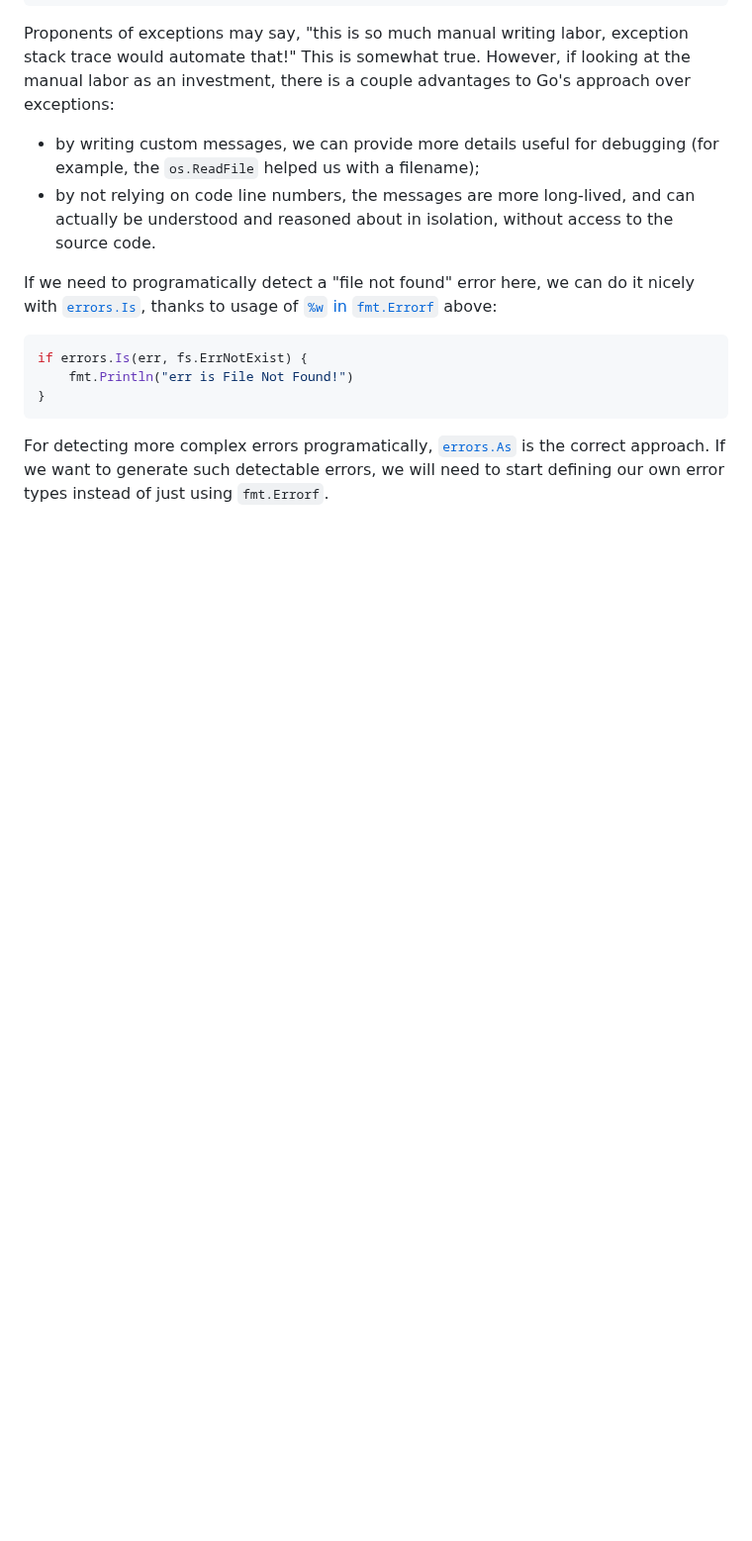
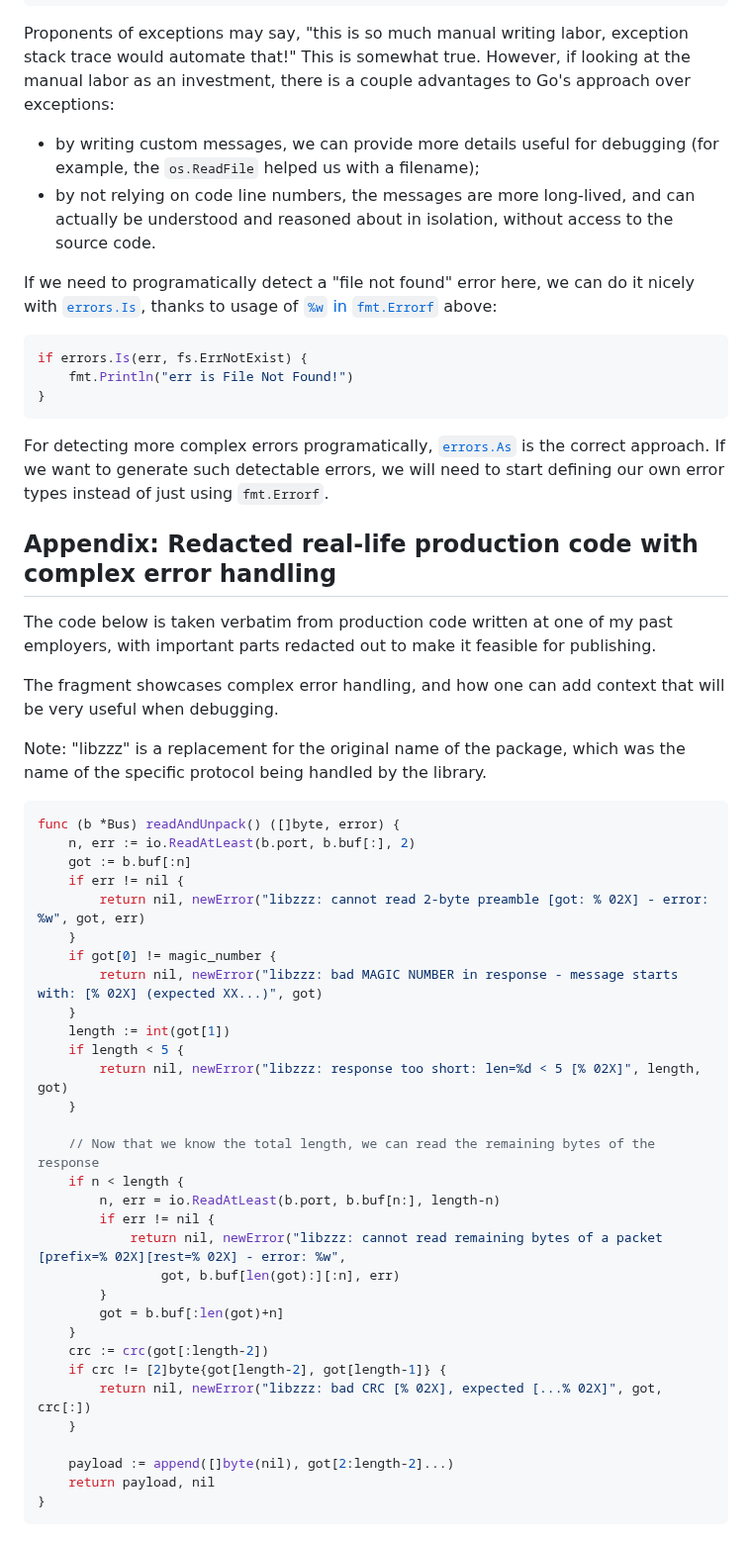
Before and after one commit to akavel/garden, a Markdown page: 20231120-01-@go-errors.@bud.md, the part around the change. Shown at 99% size. GitHub-like rendering; blank space fills up the shorter version.

Commit message:
go-errors: add appendix with real-life code

````diff
--- a/20231120-01-@go-errors.@bud.md
+++ b/20231120-01-@go-errors.@bud.md
@@ -121,3 +121,52 @@ For detecting more complex errors programatically,
 [`errors.As`](https://pkg.go.dev/errors#As) is the correct approach.
 If we want to generate such detectable errors,
 we will need to start defining our own error types instead of just using `fmt.Errorf`.
+
+
+## Appendix: Redacted real-life production code with complex error handling
+
+The code below is taken verbatim from production code
+written at one of my past employers,
+with important parts redacted out to make it feasible for publishing.
+
+The fragment showcases complex error handling,
+and how one can add context
+that will be very useful when debugging.
+
+Note: "libzzz" is a replacement
+for the original name of the package,
+which was the name of the specific protocol being handled by the library.
+
+```go
+func (b *Bus) readAndUnpack() ([]byte, error) {
+	n, err := io.ReadAtLeast(b.port, b.buf[:], 2)
+	got := b.buf[:n]
+	if err != nil {
+		return nil, newError("libzzz: cannot read 2-byte preamble [got: % 02X] - error: %w", got, err)
+	}
+	if got[0] != magic_number {
+		return nil, newError("libzzz: bad MAGIC NUMBER in response - message starts with: [% 02X] (expected XX...)", got)
+	}
+	length := int(got[1])
+	if length < 5 {
+		return nil, newError("libzzz: response too short: len=%d < 5 [% 02X]", length, got)
+	}
+
+	// Now that we know the total length, we can read the remaining bytes of the response
+	if n < length {
+		n, err = io.ReadAtLeast(b.port, b.buf[n:], length-n)
+		if err != nil {
+			return nil, newError("libzzz: cannot read remaining bytes of a packet [prefix=% 02X][rest=% 02X] - error: %w",
+				got, b.buf[len(got):][:n], err)
+		}
+		got = b.buf[:len(got)+n]
+	}
+	crc := crc(got[:length-2])
+	if crc != [2]byte{got[length-2], got[length-1]} {
+		return nil, newError("libzzz: bad CRC [% 02X], expected [...% 02X]", got, crc[:])
+	}
+
+	payload := append([]byte(nil), got[2:length-2]...)
+	return payload, nil
+}
+```
````
